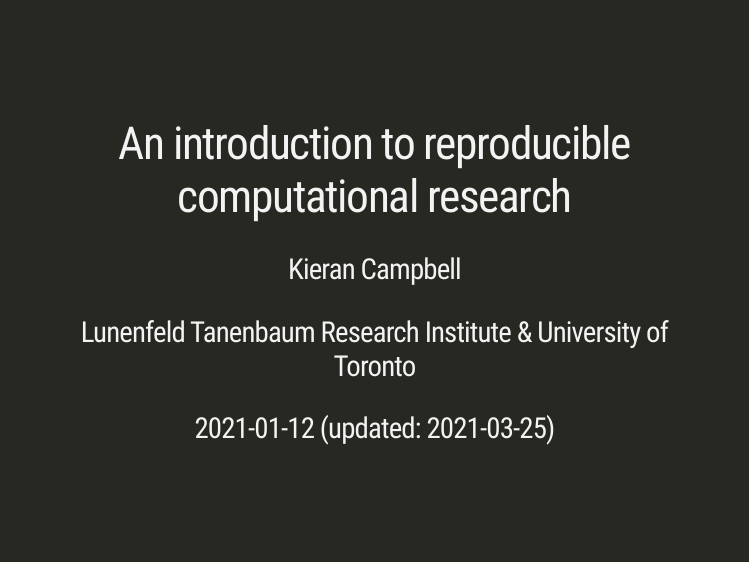
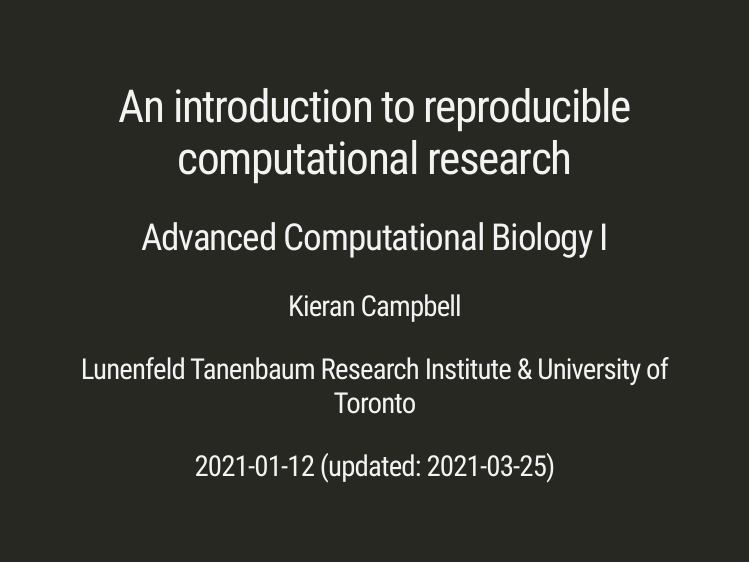
Before and after one commit to camlab-bioml/ACB_I_II, an R Markdown document (slides/introduction_to_reproducible_computational_research.Rmd): page 1 of 28. Rendered offline with R 4.5, knitr and Pandoc, with nearby package versions; the slides are laid out offline by our stand-in for remark.js, each with all of its steps uncovered, in fonts that may differ from those the slides ask for, and without slide numbers, shadows or browser add-ons; code that draws random numbers runs with fixed seeds of ours; a font, style sheet, LaTeX package, included part or bibliography that could not be used is replaced or left out.

Commit message:
Update to include subtitle

```diff
--- a/slides/introduction_to_reproducible_computational_research.Rmd
+++ b/slides/introduction_to_reproducible_computational_research.Rmd
@@ -1,6 +1,6 @@
 ---
 title: "An introduction to reproducible computational research"
-# subtitle: "⚔<br/>with xaringan"
+subtitle: "Advanced Computational Biology I"
 author: "Kieran Campbell"
 institute: "Lunenfeld Tanenbaum Research Institute & University of Toronto"
 date: "2021-01-12 (updated: `r Sys.Date()`)"
```
Also changed, not shown: slides/introduction_to_supervised_learning.Rmd (+1 -1 lines), slides/introduction_to_reproducible_computational_research.html, slides/introduction_to_supervised_learning.html, slides/introduction_to_supervised_learning_files/figure-html/unnamed-chunk-2-1.png, slides/introduction_to_supervised_learning_files/figure-html/unnamed-chunk-3-1.png, slides/introduction_to_supervised_learning_files/figure-html/unnamed-chunk-5-1.png, slides/introduction_to_supervised_learning_files/figure-html/unnamed-chunk-6-1.png.
